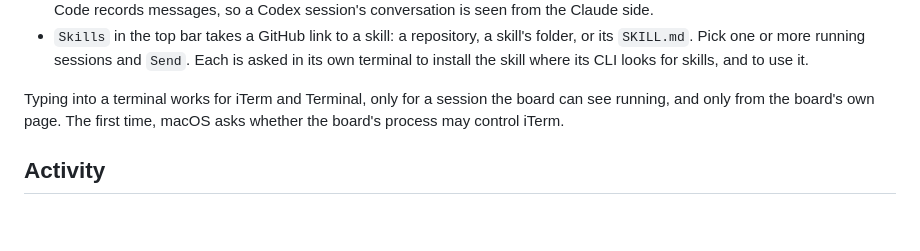
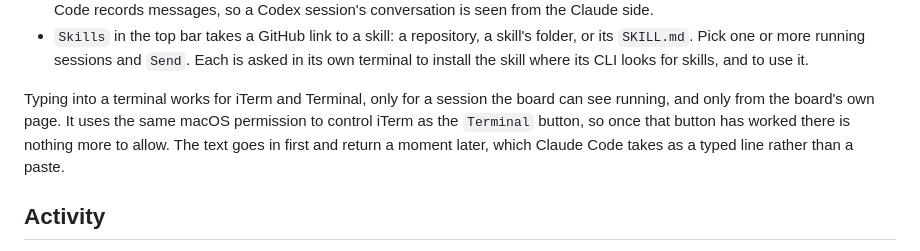
Before and after one commit to jkleecontrols/symphony-kanban, a Markdown page: README.md, the part around the change. GitHub-like rendering; blank space fills up the shorter version.

Commit message:
Record that typing into a session's terminal works end to end
Co-Authored-By: Claude Opus 5.5 <noreply@anthropic.com>

```diff
--- a/README.md
+++ b/README.md
@@ -186,8 +186,10 @@ Codex thread once it has a name. The board reads each name from the CLI's own re
   own terminal to install the skill where its CLI looks for skills, and to use it.
 
 Typing into a terminal works for iTerm and Terminal, only for a session the board can see
-running, and only from the board's own page. The first time, macOS asks whether the
-board's process may control iTerm.
+running, and only from the board's own page. It uses the same macOS permission to control
+iTerm as the `Terminal` button, so once that button has worked there is nothing more to
+allow. The text goes in first and return a moment later, which Claude Code takes as a
+typed line rather than a paste.
 
 ## Activity
 
```
Also changed, not shown: HANDOFF.md (+4 -5 lines).
